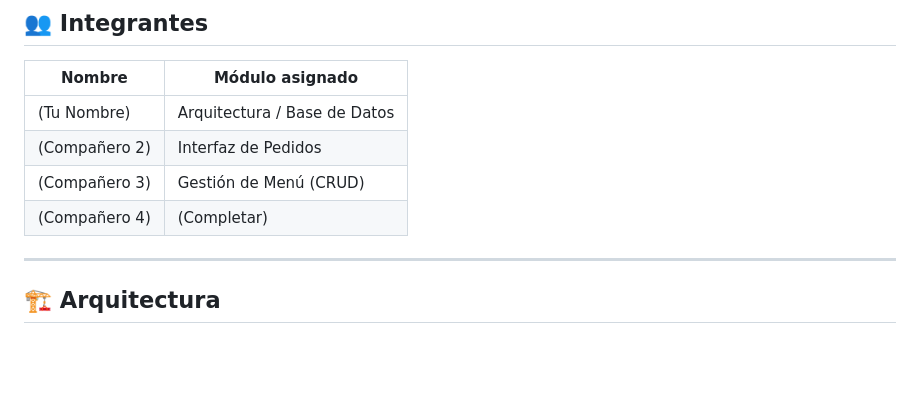
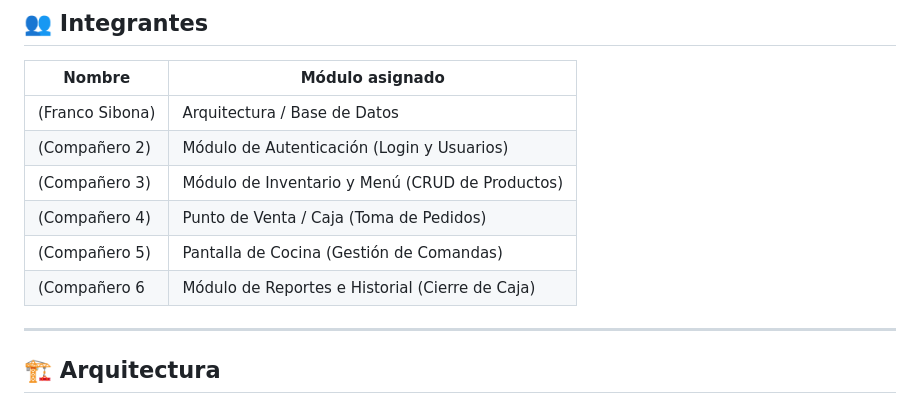
Before and after one commit to FrankSibona/sistema-hamburgueseria-java, a Markdown page: README.md, the part around the change. Rendered like a GitHub page; blank space fills up the shorter version.

Commit message:
Actualizacion de tareas en README

```diff
--- a/README.md
+++ b/README.md
@@ -7,10 +7,12 @@
 ## 👥 Integrantes
 | Nombre | Módulo asignado |
 |--------|----------------|
-| (Tu Nombre) | Arquitectura / Base de Datos |
-| (Compañero 2) | Interfaz de Pedidos |
-| (Compañero 3) | Gestión de Menú (CRUD) |
-| (Compañero 4) | (Completar) |
+| (Franco Sibona) | Arquitectura / Base de Datos |
+| (Compañero 2) | Módulo de Autenticación (Login y Usuarios)|
+| (Compañero 3) | Módulo de Inventario y Menú (CRUD de Productos) |
+| (Compañero 4) | Punto de Venta / Caja (Toma de Pedidos) |
+| (Compañero 5) | Pantalla de Cocina (Gestión de Comandas) |
+| (Compañero 6 | Módulo de Reportes e Historial (Cierre de Caja) |
 
 ---
 
```
